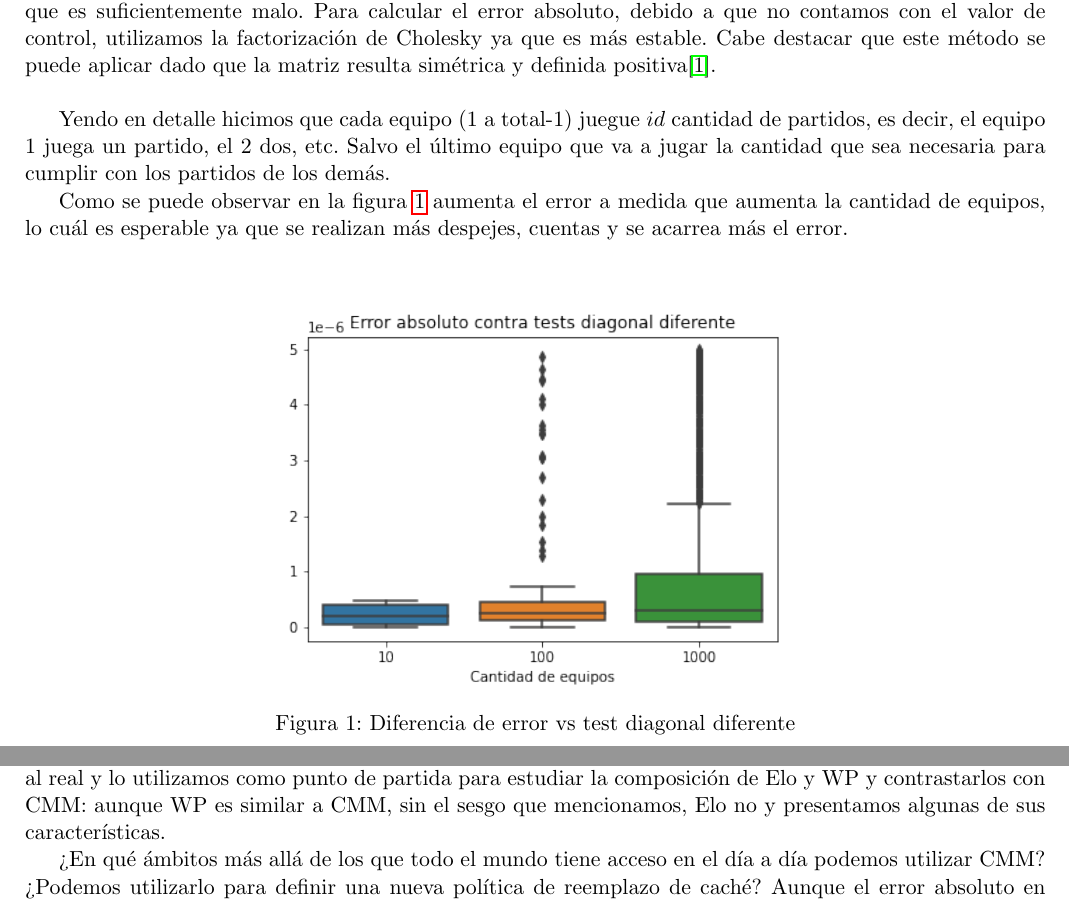
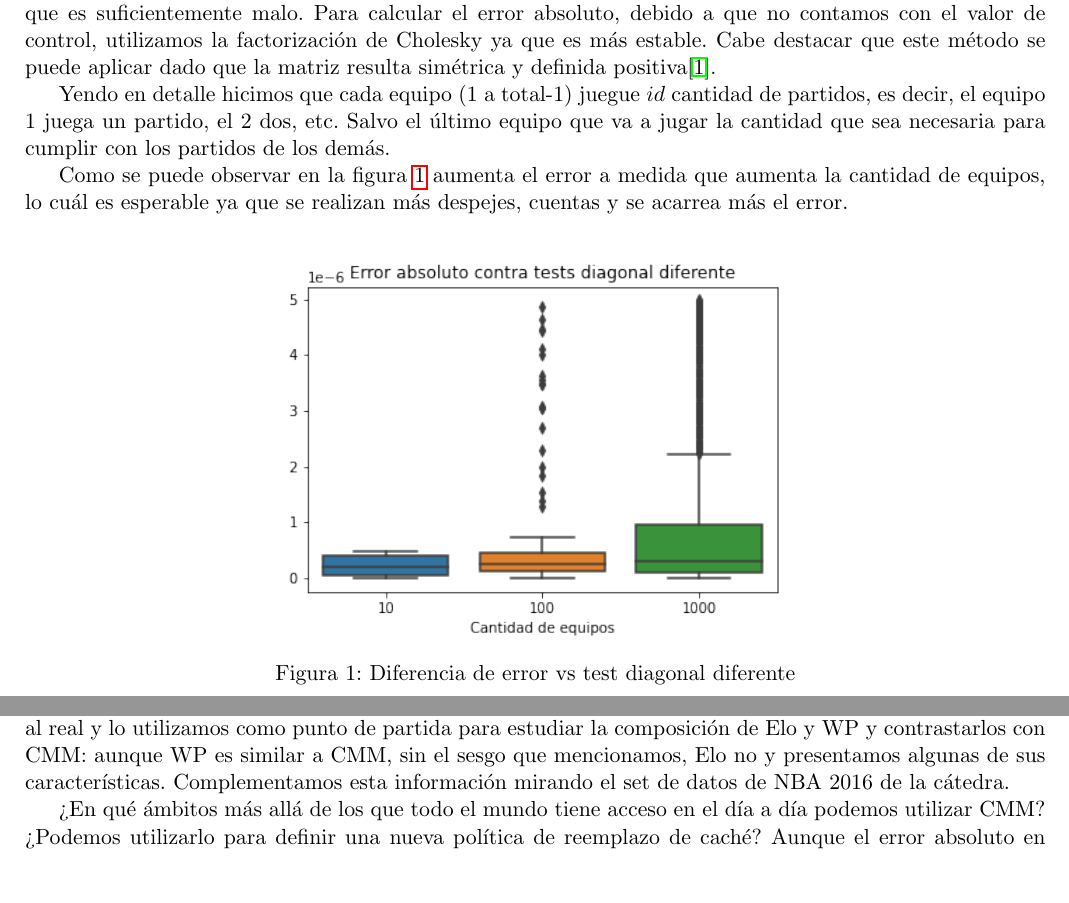
Before and after one commit to fzanollo/metodos-num, a LaTeX document (tp1/informe/main.tex, which reads tp1/informe/conclusion.tex, tp1/informe/experimentos/errorAbsoluto.tex): two parts of pages 7 and 18 of 19 before the commit and two parts of pages 7 and 17 of 18 after it, joined at a grey line, cut so that both start at the same text, the shorter picture padded with empty space. Compiled offline with pdfLaTeX.

Commit message:
espacios, tilde y detalle en conclusion

```diff
--- a/tp1/informe/conclusion.tex
+++ b/tp1/informe/conclusion.tex
@@ -2,6 +2,6 @@ Hasta ahora, analizamos CMM desde varias perspectivas.
 
 Desde la perspectiva cuantitativa, comparamos los resultados del método utilizando diferentes matrices $C$, que representan distintas configuraciones de competencias. Llegamos a que comparando los resultados contra otra implementación más estable numéricamente no obtuvimos grandes errores absolutos. Esto puede deberse principalmente a como es una matriz $C$ \textit{de Colley} y que impacto tiene en la estabilidad numérica resolver el sistema mediante Eliminación Gaussiana sin pivoteo, la cual se detalla en la sección \ref{estabilidad_numerica}.
 
-Desde la perspectiva cualitativa, partimos desde el planteo de casos hechos a mano, descubrimos el carácter "transitivo" del método en la sección \ref{conclusion_observaciones} y planteamos una estrategia para aprovecharlo cuando la competencia se da con ciertas características en \ref{estrategia}, entre otras cosas. Comparamos a CMM con Elo y WP mediante el análisis de los resultados de ATP 2015 y llegamos a que los tres devuelven un ranking similar al real y lo utilizamos como punto de partida para estudiar la composición de Elo y WP y contrastarlos con CMM: aunque WP es similar a CMM, sin el sesgo que mencionamos, Elo no y presentamos algunas de sus características.
+Desde la perspectiva cualitativa, partimos desde el planteo de casos hechos a mano, descubrimos el carácter "transitivo" del método en la sección \ref{conclusion_observaciones} y planteamos una estrategia para aprovecharlo cuando la competencia se da con ciertas características en \ref{estrategia}, entre otras cosas. Comparamos a CMM con Elo y WP mediante el análisis de los resultados de ATP 2015 y llegamos a que los tres devuelven un ranking similar al real y lo utilizamos como punto de partida para estudiar la composición de Elo y WP y contrastarlos con CMM: aunque WP es similar a CMM, sin el sesgo que mencionamos, Elo no y presentamos algunas de sus características. Complementamos esta información mirando el set de datos de NBA 2016 de la cátedra.
 
 ¿En qué ámbitos más allá de los que todo el mundo tiene acceso en el día a día podemos utilizar CMM? ¿Podemos utilizarlo para definir una nueva política de reemplazo de caché? Aunque el error absoluto en general es pequeño, ¿es suficiente una implementación como la nuestra para pedir errores aún más chicos? ¿Hubieramos obtenido resultados diferentes si las comparaciones las hubiéramos hecho con otro valor de $k$ para el algoritmo de Elo? Son algunas de las preguntas que quedan abiertas en este trabajo.
--- a/tp1/informe/experimentos/errorAbsoluto.tex
+++ b/tp1/informe/experimentos/errorAbsoluto.tex
@@ -33,10 +33,10 @@ Difieren poco pero es un caso chico, este error se podría repetir y acarrear te
 
-Para experimentar sobre esto construimos una serie de partidos ficticios con el propósito de que la matriz quede con \textit{valores diferentes en su diagonal}, posiblemente este no sea el peor caso de error pero suponemos que es suficientemente malo. Para calcular el error absoluto, debido a que no contamos con el valor de control, utilizamos la factorización de Cholesky ya que es más estable. Cabe destacar que este método se puede aplicar dado que la matriz resulta simétrica y definida positiva\cite{CMMpaper}.\\
+Para experimentar sobre esto construimos una serie de partidos ficticios con el propósito de que la matriz quede con \textit{valores diferentes en su diagonal}, posiblemente este no sea el peor caso de error pero suponemos que es suficientemente malo. Para calcular el error absoluto, debido a que no contamos con el valor de control, utilizamos la factorización de Cholesky ya que es más estable. Cabe destacar que este método se puede aplicar dado que la matriz resulta simétrica y definida positiva\cite{CMMpaper}.
 %The Cholesky method is available, because the matrices are not only (obviously) symmetric and real, but are also positive definite.
 
 Yendo en detalle hicimos que cada equipo (1 a total-1) juegue $id$ cantidad de partidos, es decir, el equipo 1 juega un partido, el 2 dos, etc. Salvo el último equipo que va a jugar la cantidad que sea necesaria para cumplir con los partidos de los demás.
 
-Como se puede observar en la figura \ref{fig:bienDiferenteEnDiagonal} aumenta el error a medida que aumenta la cantidad de equipos, lo cuál es esperable ya que se realizan más despejes, cuentas y se acarrea más el error.\\
+Como se puede observar en la figura \ref{fig:bienDiferenteEnDiagonal} aumenta el error a medida que aumenta la cantidad de equipos, lo cuál es esperable ya que se realizan más despejes, cuentas y se acarrea más el error.
 
 \begin{figure}[H]
  \centering
```
Also changed, not shown: tp1/informe/experimentos/cualitativoCasos.tex (+2 -2 lines), tp1/informe/experimentos/errorAbsoluto.tex (2 more changed lines).
